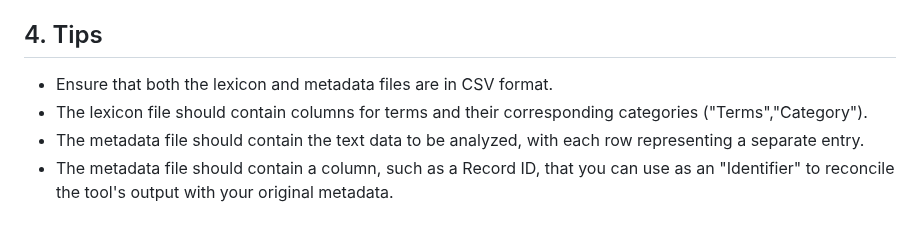
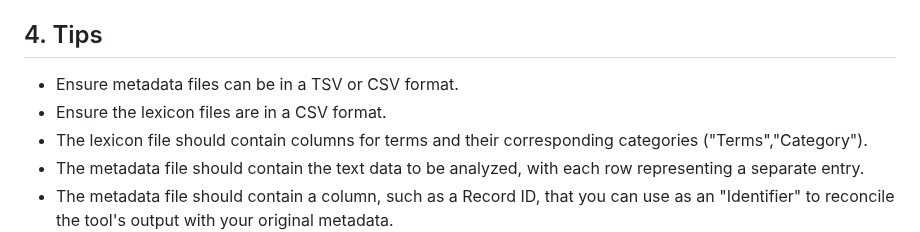
Before and after one commit to marriott-library/MaRMAT, a Markdown page: README.md, the part around the change. GitHub-like rendering.

```diff
--- a/README.md
+++ b/README.md
@@ -120,7 +120,8 @@ Option B:
 4. Open MaRMAT by double-clicking the `run-marmat.bat` file.
 
 ## 4. Tips
-- Ensure that both the lexicon and metadata files are in CSV format.
+- Ensure metadata files can be in a TSV or CSV format.
+- Ensure the lexicon files are in a CSV format.
 - The lexicon file should contain columns for terms and their corresponding categories ("Terms","Category").
 - The metadata file should contain the text data to be analyzed, with each row representing a separate entry.
 - The metadata file should contain a column, such as a Record ID, that you can use as an "Identifier" to reconcile the tool's output with your original metadata.
```
